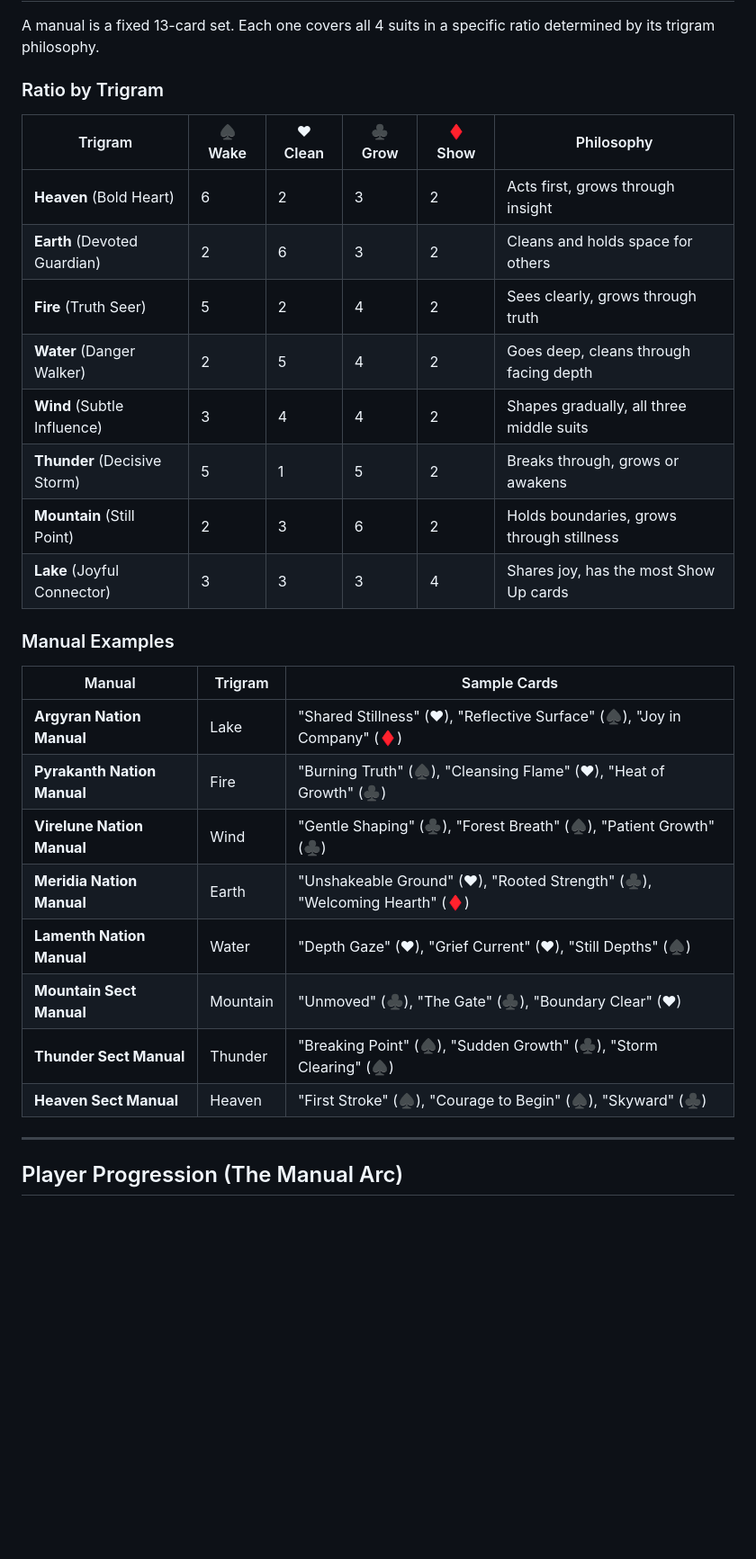
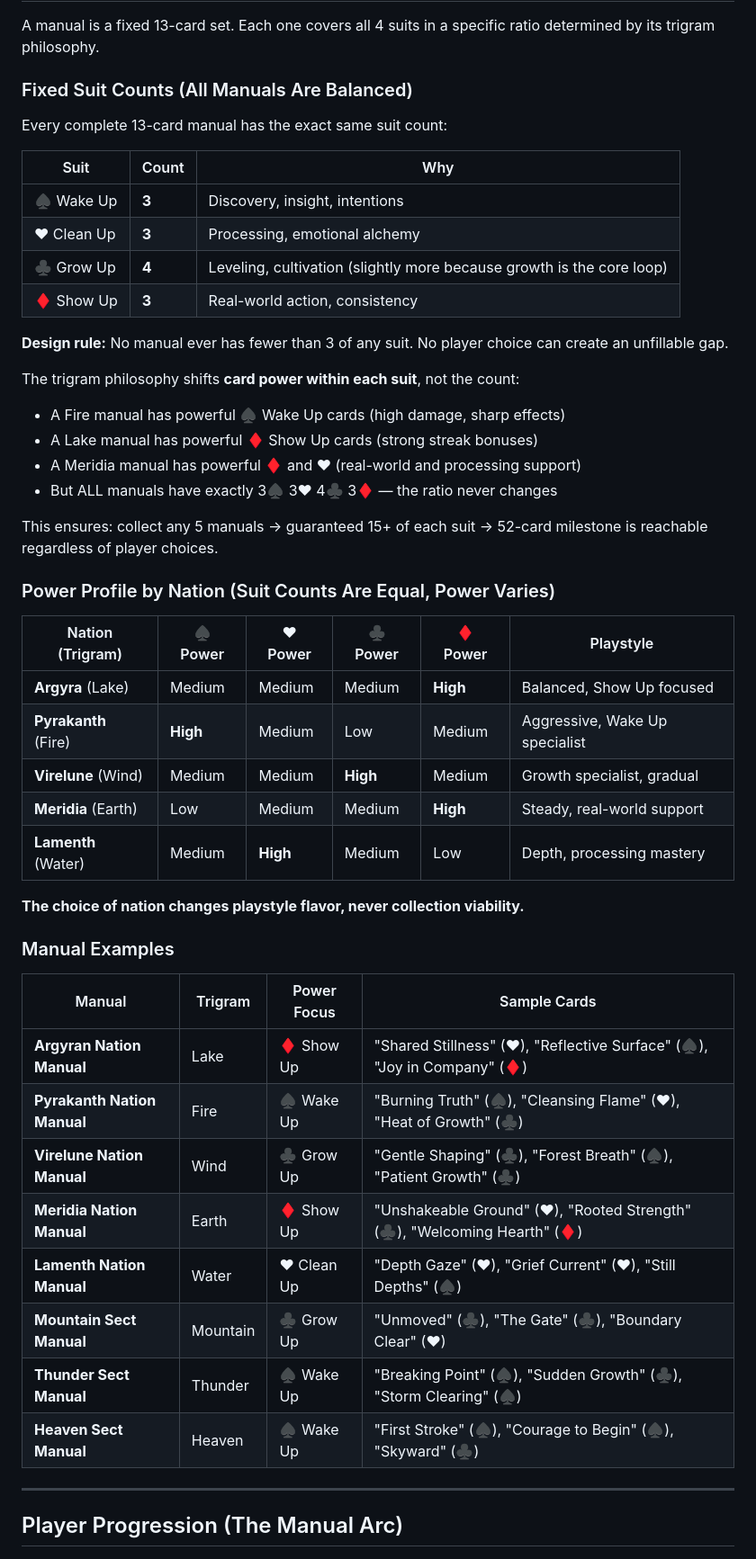
Before and after one commit to wendell-britt/inner-garden, a Markdown page: SPEC_DECK_MECHANICS.md, the part around one of its changes. Shown at 90% size. Drawn GitHub-style; blank space fills up the shorter version.

Commit message:
fix: balanced deck mechanics — all manuals 3-3-4-3, power-only variance, Show Up fragments for ♦ guarantee

```diff
--- a/SPEC_DECK_MECHANICS.md
+++ b/SPEC_DECK_MECHANICS.md
@@ -24,31 +24,51 @@
 
 A manual is a fixed 13-card set. Each one covers all 4 suits in a specific ratio determined by its trigram philosophy.
 
-### Ratio by Trigram
+### Fixed Suit Counts (All Manuals Are Balanced)
 
-| Trigram | ♠ Wake | ♥ Clean | ♣ Grow | ♦ Show | Philosophy |
-|---------|--------|---------|--------|--------|------------|
-| **Heaven** (Bold Heart) | 6 | 2 | 3 | 2 | Acts first, grows through insight |
-| **Earth** (Devoted Guardian) | 2 | 6 | 3 | 2 | Cleans and holds space for others |
-| **Fire** (Truth Seer) | 5 | 2 | 4 | 2 | Sees clearly, grows through truth |
-| **Water** (Danger Walker) | 2 | 5 | 4 | 2 | Goes deep, cleans through facing depth |
-| **Wind** (Subtle Influence) | 3 | 4 | 4 | 2 | Shapes gradually, all three middle suits |
-| **Thunder** (Decisive Storm) | 5 | 1 | 5 | 2 | Breaks through, grows or awakens |
-| **Mountain** (Still Point) | 2 | 3 | 6 | 2 | Holds boundaries, grows through stillness |
-| **Lake** (Joyful Connector) | 3 | 3 | 3 | 4 | Shares joy, has the most Show Up cards |
+Every complete 13-card manual has the exact same suit count:
+
+| Suit | Count | Why |
+|------|-------|-----|
+| ♠ Wake Up | **3** | Discovery, insight, intentions |
+| ♥ Clean Up | **3** | Processing, emotional alchemy |
+| ♣ Grow Up | **4** | Leveling, cultivation (slightly more because growth is the core loop) |
+| ♦ Show Up | **3** | Real-world action, consistency |
+
+**Design rule:** No manual ever has fewer than 3 of any suit. No player choice can create an unfillable gap.
+
+The trigram philosophy shifts **card power within each suit**, not the count:
+- A Fire manual has powerful ♠ Wake Up cards (high damage, sharp effects)
+- A Lake manual has powerful ♦ Show Up cards (strong streak bonuses)
+- A Meridia manual has powerful ♦ and ♥ (real-world and processing support)
+- But ALL manuals have exactly 3♠ 3♥ 4♣ 3♦ — the ratio never changes
+
+This ensures: collect any 5 manuals → guaranteed 15+ of each suit → 52-card milestone is reachable regardless of player choices.
+
+### Power Profile by Nation (Suit Counts Are Equal, Power Varies)
+
+| Nation (Trigram) | ♠ Power | ♥ Power | ♣ Power | ♦ Power | Playstyle |
+|------------------|---------|---------|---------|---------|-----------|
+| **Argyra** (Lake) | Medium | Medium | Medium | **High** | Balanced, Show Up focused |
+| **Pyrakanth** (Fire) | **High** | Medium | Low | Medium | Aggressive, Wake Up specialist |
+| **Virelune** (Wind) | Medium | Medium | **High** | Medium | Growth specialist, gradual |
+| **Meridia** (Earth) | Low | Medium | Medium | **High** | Steady, real-world support |
+| **Lamenth** (Water) | Medium | **High** | Medium | Low | Depth, processing mastery |
+
+**The choice of nation changes playstyle flavor, never collection viability.**
 
 ### Manual Examples
 
-| Manual | Trigram | Sample Cards |
-|--------|---------|-------------|
-| **Argyran Nation Manual** | Lake | "Shared Stillness" (♥), "Reflective Surface" (♠), "Joy in Company" (♦) |
-| **Pyrakanth Nation Manual** | Fire | "Burning Truth" (♠), "Cleansing Flame" (♥), "Heat of Growth" (♣) |
-| **Virelune Nation Manual** | Wind | "Gentle Shaping" (♣), "Forest Breath" (♠), "Patient Growth" (♣) |
-| **Meridia Nation Manual** | Earth | "Unshakeable Ground" (♥), "Rooted Strength" (♣), "Welcoming Hearth" (♦) |
-| **Lamenth Nation Manual** | Water | "Depth Gaze" (♥), "Grief Current" (♥), "Still Depths" (♠) |
-| **Mountain Sect Manual** | Mountain | "Unmoved" (♣), "The Gate" (♣), "Boundary Clear" (♥) |
-| **Thunder Sect Manual** | Thunder | "Breaking Point" (♠), "Sudden Growth" (♣), "Storm Clearing" (♠) |
-| **Heaven Sect Manual** | Heaven | "First Stroke" (♠), "Courage to Begin" (♠), "Skyward" (♣) |
+| Manual | Trigram | Power Focus | Sample Cards |
+|--------|---------|-------------|-------------|
+| **Argyran Nation Manual** | Lake | ♦ Show Up | "Shared Stillness" (♥), "Reflective Surface" (♠), "Joy in Company" (♦) |
+| **Pyrakanth Nation Manual** | Fire | ♠ Wake Up | "Burning Truth" (♠), "Cleansing Flame" (♥), "Heat of Growth" (♣) |
+| **Virelune Nation Manual** | Wind | ♣ Grow Up | "Gentle Shaping" (♣), "Forest Breath" (♠), "Patient Growth" (♣) |
+| **Meridia Nation Manual** | Earth | ♦ Show Up | "Unshakeable Ground" (♥), "Rooted Strength" (♣), "Welcoming Hearth" (♦) |
+| **Lamenth Nation Manual** | Water | ♥ Clean Up | "Depth Gaze" (♥), "Grief Current" (♥), "Still Depths" (♠) |
+| **Mountain Sect Manual** | Mountain | ♣ Grow Up | "Unmoved" (♣), "The Gate" (♣), "Boundary Clear" (♥) |
+| **Thunder Sect Manual** | Thunder | ♠ Wake Up | "Breaking Point" (♠), "Sudden Growth" (♣), "Storm Clearing" (♠) |
+| **Heaven Sect Manual** | Heaven | ♠ Wake Up | "First Stroke" (♠), "Courage to Begin" (♠), "Skyward" (♣) |
 
 ---
 
```
Also changed, not shown: other parts of SPEC_DECK_MECHANICS.md (+26 -1 lines).
